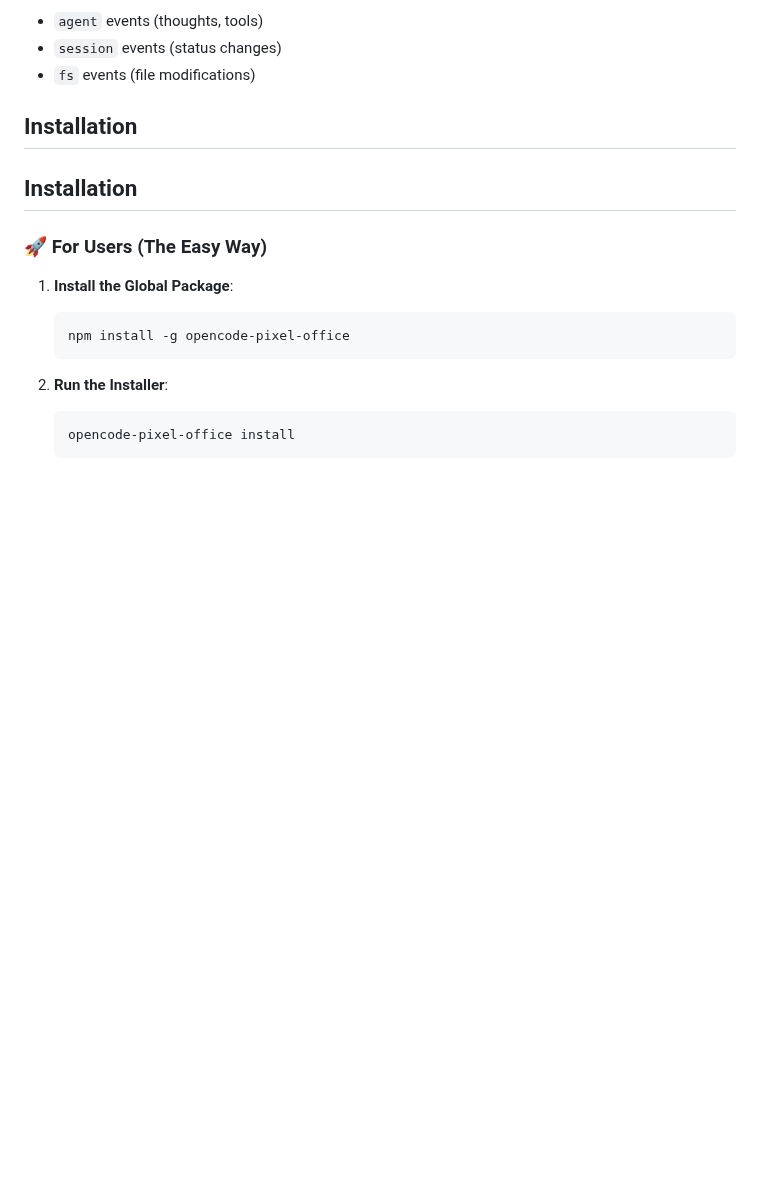
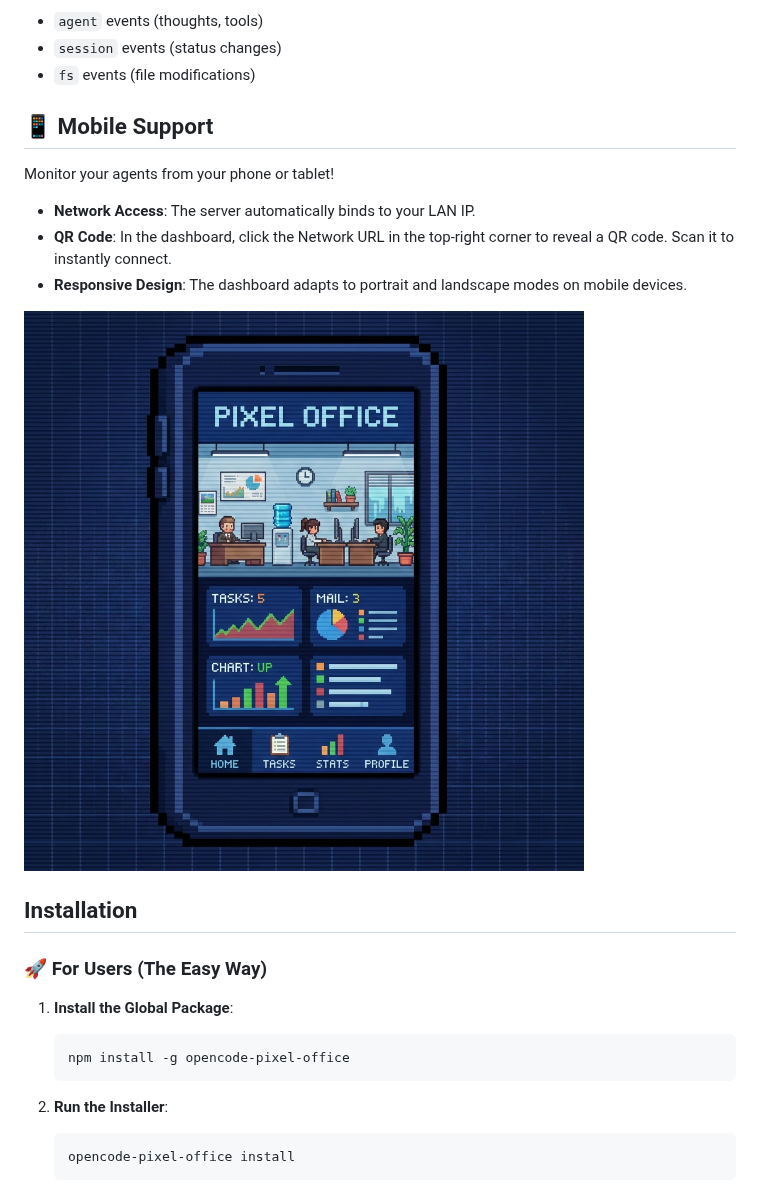
Before and after one commit to ddx-510/opencode-pixel-office, a Markdown page: README.md, the part around the change. Drawn GitHub-style; pictures changed too: docs/mobile_preview.png (added); blank space fills up the shorter version.

Commit message:
feat: add mobile support

```diff
--- a/README.md
+++ b/README.md
@@ -64,7 +64,15 @@ A standard OpenCode plugin script that hooks into the event bus:
 -   `session` events (status changes)
 -   `fs` events (file modifications)
 
-## Installation
+## 📱 Mobile Support
+
+Monitor your agents from your phone or tablet!
+
+-   **Network Access**: The server automatically binds to your LAN IP.
+-   **QR Code**: In the dashboard, click the Network URL in the top-right corner to reveal a QR code. Scan it to instantly connect.
+-   **Responsive Design**: The dashboard adapts to portrait and landscape modes on mobile devices.
+
+![Mobile View](docs/mobile_preview.png)
 
 ## Installation
 
```
Also changed, not shown: 8 other files.
